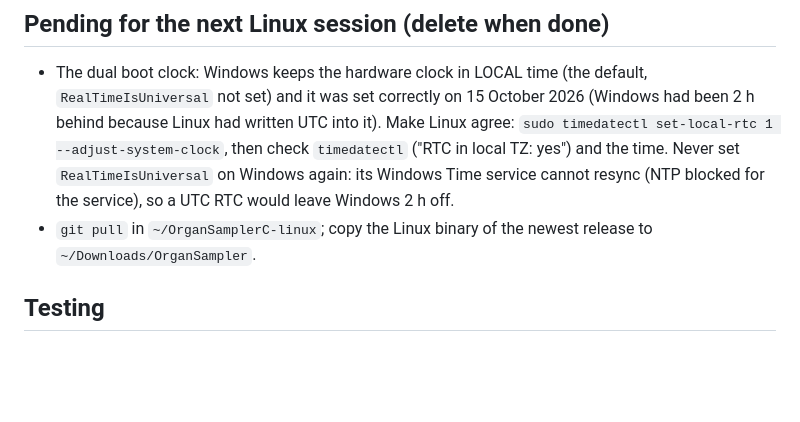
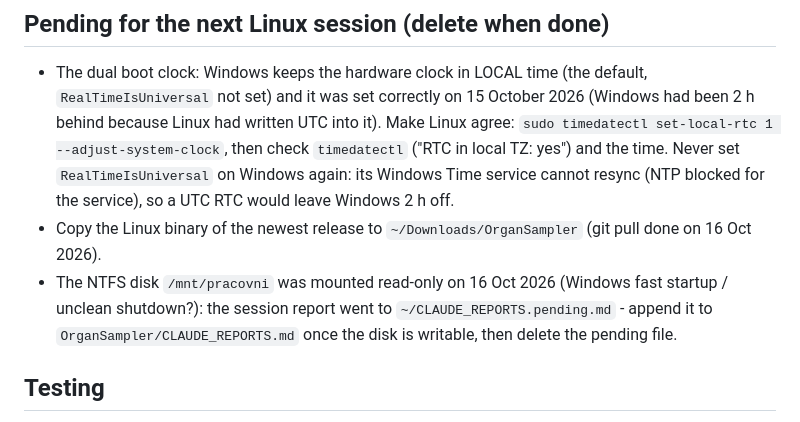
Before and after one commit to Maiiiry/OrganSampler, a Markdown page: CLAUDE.md, the part around the change. Drawn GitHub-style; blank space fills up the shorter version.

Commit message:
CLAUDE.md: pending notes (Linux binary, report pending file while the NTFS disk is read-only)
Co-Authored-By: Claude Fable 5.1 <noreply@anthropic.com>

```diff
--- a/CLAUDE.md
+++ b/CLAUDE.md
@@ -115,7 +115,10 @@ The user writes Czech; answer in Czech; append a closing report to `OrganSampler
   into it). Make Linux agree: `sudo timedatectl set-local-rtc 1 --adjust-system-clock`, then check
   `timedatectl` ("RTC in local TZ: yes") and the time. Never set `RealTimeIsUniversal` on Windows again: its
   Windows Time service cannot resync (NTP blocked for the service), so a UTC RTC would leave Windows 2 h off.
-- `git pull` in `~/OrganSamplerC-linux`; copy the Linux binary of the newest release to `~/Downloads/OrganSampler`.
+- Copy the Linux binary of the newest release to `~/Downloads/OrganSampler` (git pull done on 16 Oct 2026).
+- The NTFS disk `/mnt/pracovni` was mounted read-only on 16 Oct 2026 (Windows fast startup / unclean shutdown?):
+  the session report went to `~/CLAUDE_REPORTS.pending.md` - append it to `OrganSampler/CLAUDE_REPORTS.md` once
+  the disk is writable, then delete the pending file.
 
 ## Testing
 - Windows delivery: after every release build copy the exe to `C:\OrganSampler\OrganSampler_<version>.exe`
```
